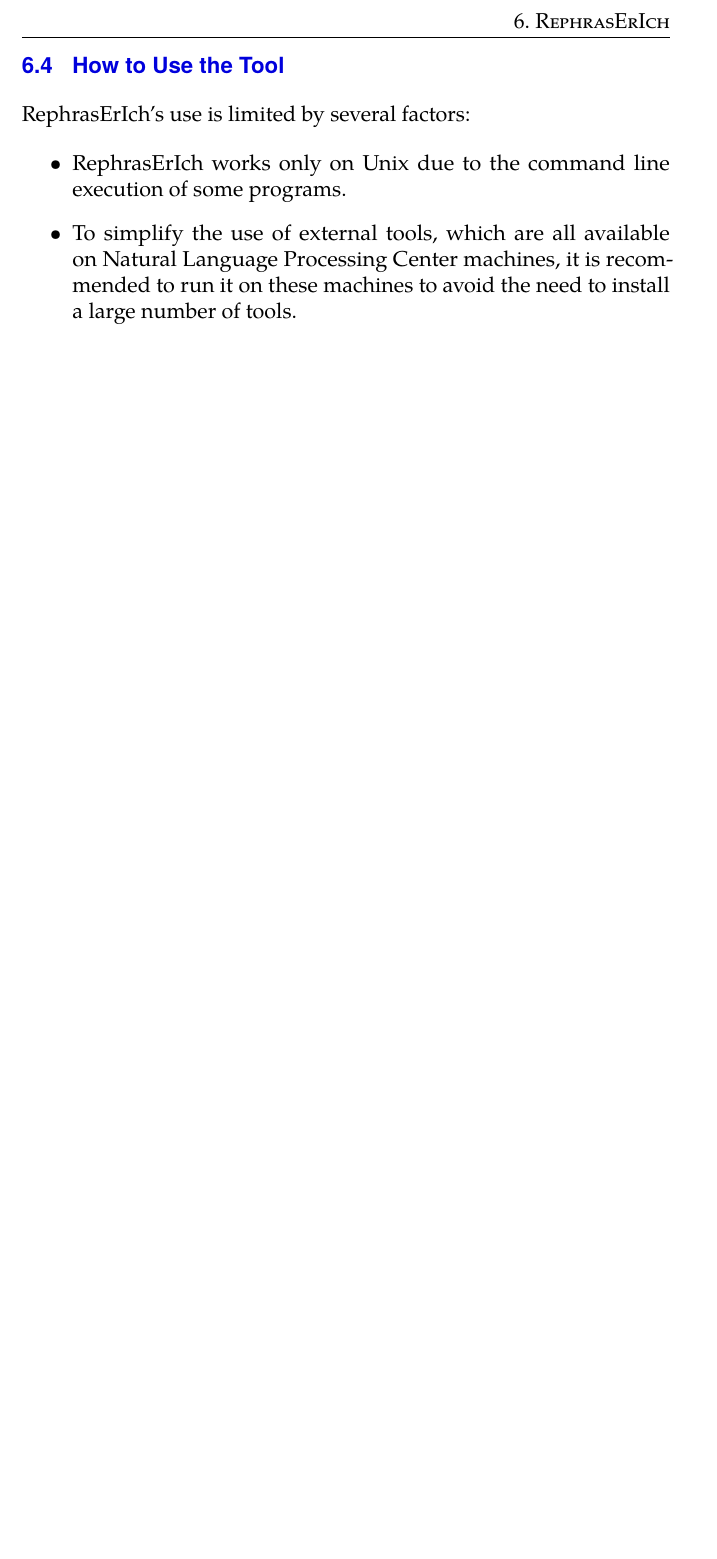
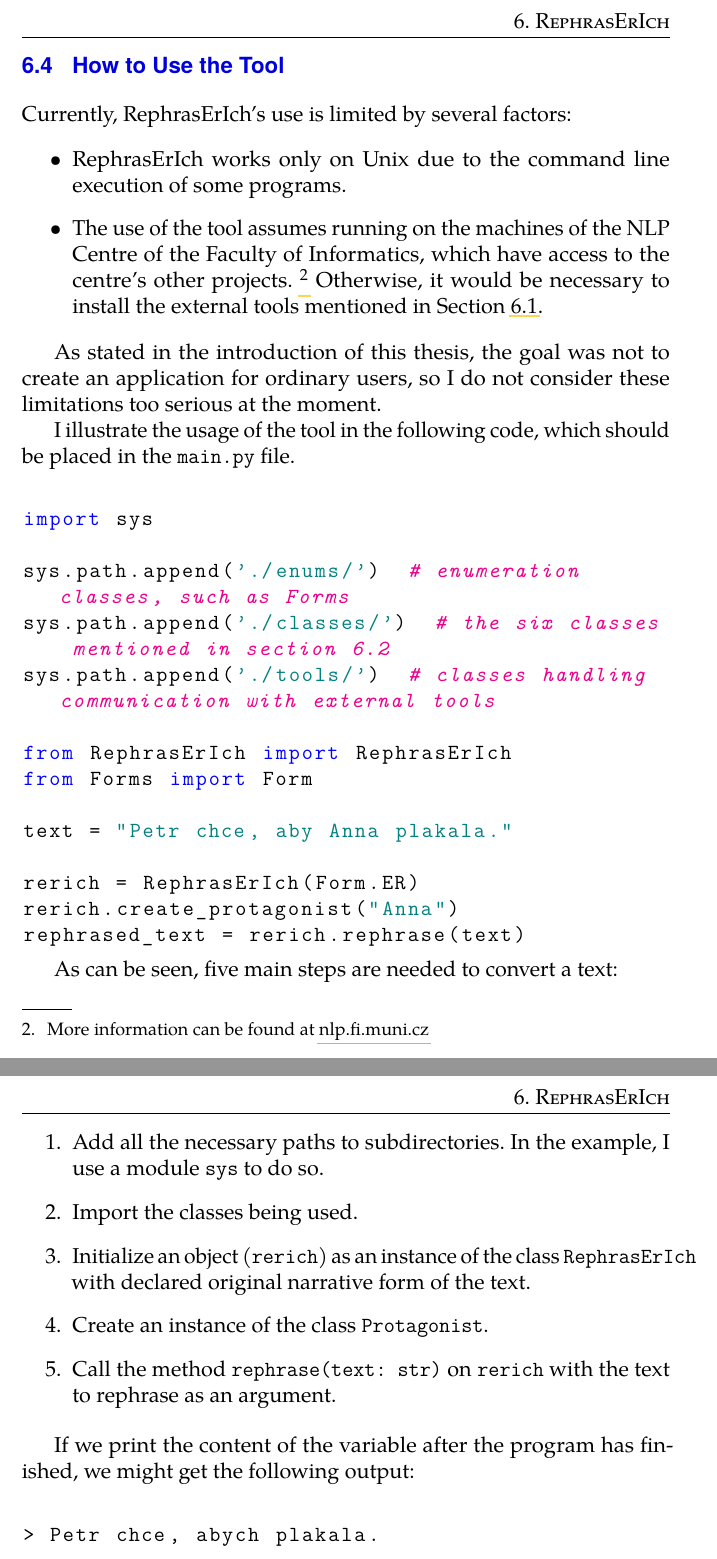
Before and after one commit to verandabe/bc_thesis_text, a LaTeX thesis (thesis.tex, which reads rerich.tex): part of page 47 of 59 before the commit and two parts of pages 47 and 48 of 60 after it, the two joined at a grey line, cut so that both start at the same text, the shorter picture padded with empty space. Compiled offline with pdfLaTeX.

Commit message:
Change main settings, write usage manual, update goals in the introduction

```diff
--- a/rerich.tex
+++ b/rerich.tex
@@ -92,9 +92,48 @@ I note that not all of the proposed rules could be implemented. The tool does no
 
 \section{How to Use the Tool}
 
-RephrasErIch's use is limited by several factors:
+Currently, RephrasErIch's use is limited by several factors:
 
 \begin{itemize}
 	\item RephrasErIch works only on Unix due to the command line execution of some programs.
-	\item To simplify the use of external tools, which are all available on Natural Language Processing Center machines, it is recommended to run it on these machines to avoid the need to install a large number of tools.
+	\item The use of the tool assumes running on the machines of the NLP Centre of the Faculty of Informatics, which have access to the centre's other projects. \footnote{More information can be found at \href{https://nlp.fi.muni.cz}{nlp.fi.muni.cz}} Otherwise, it would be necessary to install the external tools mentioned in Section \ref{sec:external-tools}.
 \end{itemize}
+
+As stated in the introduction of this thesis, the goal was not to create an application for ordinary users, so I do not consider these limitations too serious at the moment.
+
+I illustrate the usage of the tool in the following code, which should be placed in the \texttt{main.py} file.
+\newline
+
+\begin{lstlisting}[language=Python]
+import sys
+
+sys.path.append('./enums/')  # enumeration classes, such as Forms
+sys.path.append('./classes/')  # the six classes mentioned in section 6.2
+sys.path.append('./tools/')  # classes handling communication with external tools
+
+from RephrasErIch import RephrasErIch
+from Forms import Form
+
+text = "Petr chce, aby Anna plakala."
+
+rerich = RephrasErIch(Form.ER)
+rerich.create_protagonist("Anna")
+rephrased_text = rerich.rephrase(text)
+\end{lstlisting}
+
+
+As can be seen, five main steps are needed to convert a text:
+
+\begin{enumerate}
+	\item Add all the necessary paths to subdirectories. In the example, I use a module \texttt{sys} to do so.
+	\item Import the classes being used.
+	\item Initialize an object (\texttt{rerich}) as an instance of the class \texttt{RephrasErIch} with declared original narrative form of the text.
+	\item Create an instance of the class \texttt{Protagonist}.
+	\item Call the method \texttt{rephrase(text: str)} on \texttt{rerich} with the text to rephrase as an argument.
+\end{enumerate}
+
+If we print the content of the variable after the program has finished, we might get the following output:
+\newline
+\begin{lstlisting}[language=bash]
+> Petr chce, abych plakala.
+\end{lstlisting}
--- a/thesis.tex
+++ b/thesis.tex
@@ -53,10 +53,12 @@
   commentstyle    = \itshape\color{magenta},
   breaklines      = true,
   keywords={,input, output, return, function, in, if, else, foreach, while, begin, end, },
+  showstringspaces=false,
 }
 \usepackage{floatrow} %% Putting captions above tables
 \floatsetup[table]{capposition=top}
 \usepackage[babel]{csquotes} %% Context-sensitive quotation marks
+\usepackage{hyperref}
 
 \usepackage[font=itshape]{quoting}
 \begin{document}
```
Also changed, not shown: uvod.tex (+1 -1 lines), rerich.tex (2 more changed lines).
